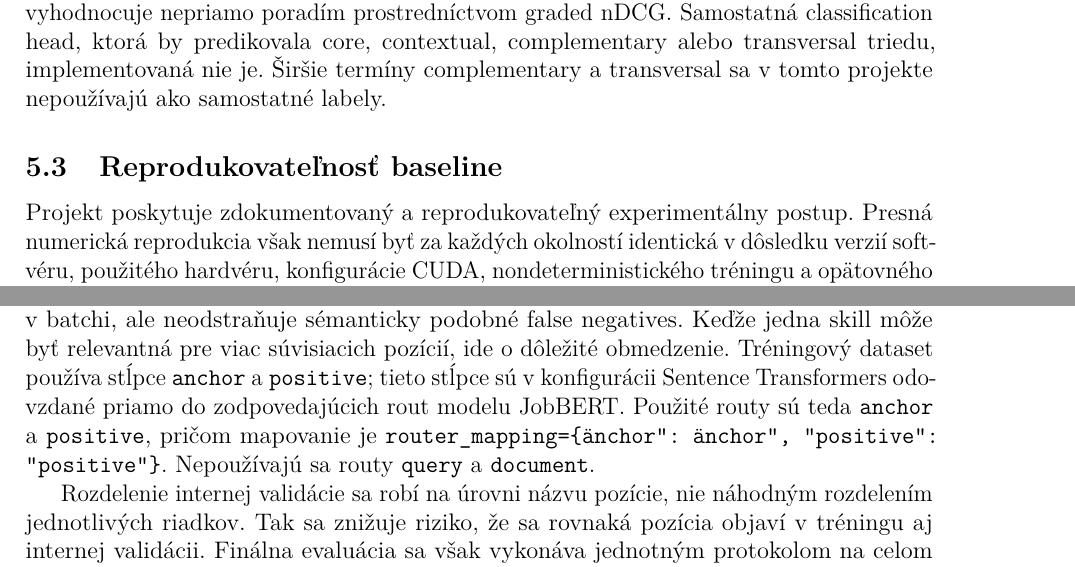
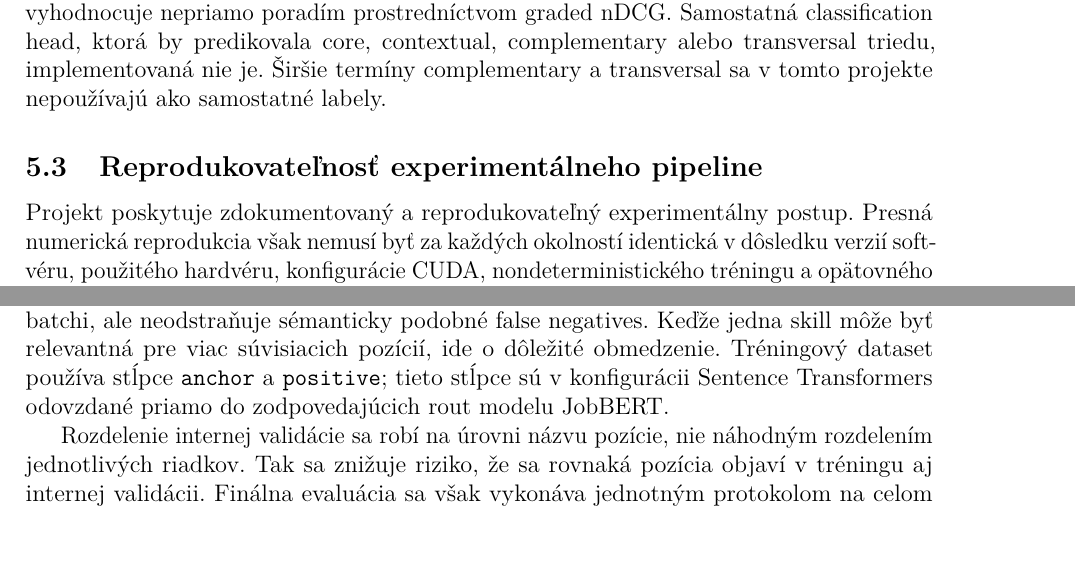
Before and after one commit to TheDim0nu4/Job-Skill-Matching-Ranking-and-Classification-Using-NLP-Approaches, a LaTeX paper (docs.tex): two parts of pages 6 and 7 of 10, joined at a grey line, cut so that both start at the same text. Compiled offline with pdfLaTeX.

```diff
--- a/docs.tex
+++ b/docs.tex
@@ -17,7 +17,7 @@
 \usepackage{xcolor}
 \usepackage{hyperref}
 \usepackage{csquotes}
-\usepackage[backend=biber,style=authoryear,maxcitenames=2]{biblatex}
+\usepackage[backend=biber,style=ieee,maxcitenames=2]{biblatex}
 
 \geometry{margin=2.5cm}
 \hypersetup{
@@ -35,7 +35,7 @@
 
 \title{\textbf{Zhoda pracovných pozícií a zručností}\\
 \large Semantické vyhľadávanie a hodnotenie typov zručností v úlohe TalentCLEF 2026 Task B}
-\author{Danil Kozhan, Valeriia Nikolaeva, Anatolii Vasylov, Dmytro Skrypchenko}
+\author{Tím projektu}
 \date{25. október 2026}
 
 \begin{document}
@@ -323,7 +323,7 @@
 implementovaná nie je. Širšie termíny complementary a transversal sa v tomto
 projekte nepoužívajú ako samostatné labely.
 
-\subsection{Reprodukovateľnosť baseline}
+\subsection{Reprodukovateľnosť experimentálneho pipeline}
 
 Projekt poskytuje zdokumentovaný a reprodukovateľný experimentálny postup.
 Presná numerická reprodukcia však nemusí byť za každých okolností identická
@@ -399,10 +399,7 @@
 relevantná pre viac súvisiacich pozícií, ide o dôležité obmedzenie.
 Tréningový dataset používa stĺpce \code{anchor} a \code{positive}; tieto
 stĺpce sú v konfigurácii Sentence Transformers odovzdané priamo do
-zodpovedajúcich rout modelu JobBERT. Použité routy sú teda
-\code{anchor} a \code{positive}, pričom mapovanie je
-\texttt{router\_mapping=\{"anchor": "anchor", "positive": "positive"\}}.
-Nepoužívajú sa routy \code{query} a \code{document}.
+zodpovedajúcich rout modelu JobBERT.
 
 Rozdelenie internej validácie sa robí na úrovni názvu pozície, nie náhodným
 rozdelením jednotlivých riadkov. Tak sa znižuje riziko, že sa rovnaká
```
Also changed, not shown: Job_Skill_Matching_Ranking_and_Classification_Using_NLP_Approaches.pdf, docs.tex (4 more changed lines).
